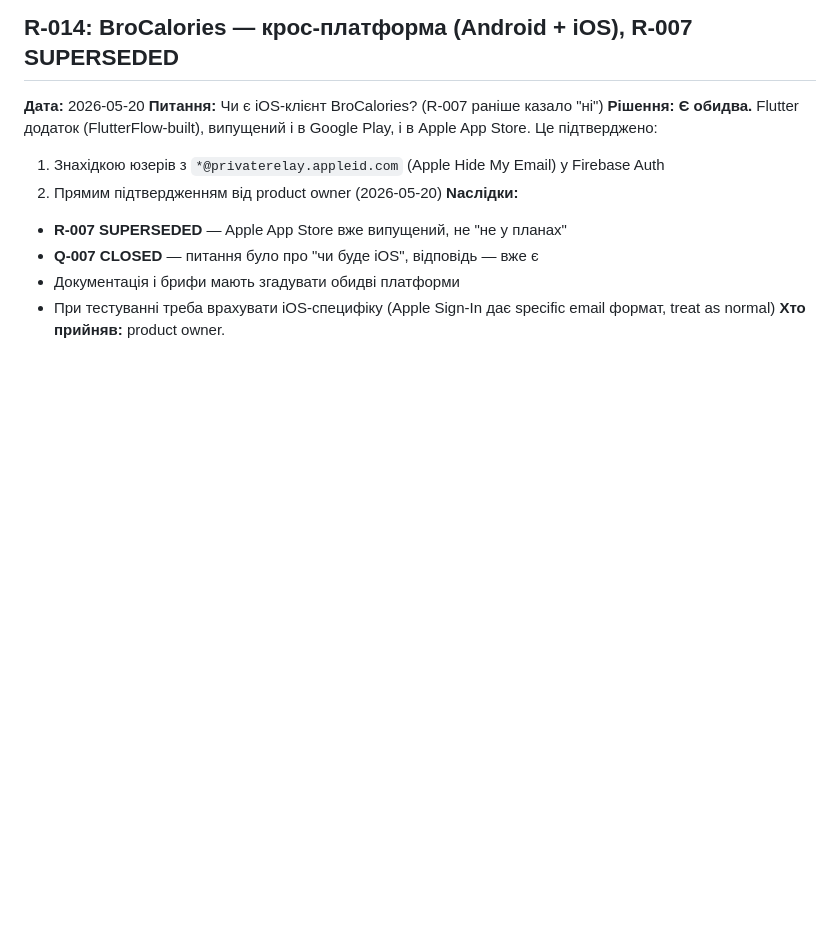
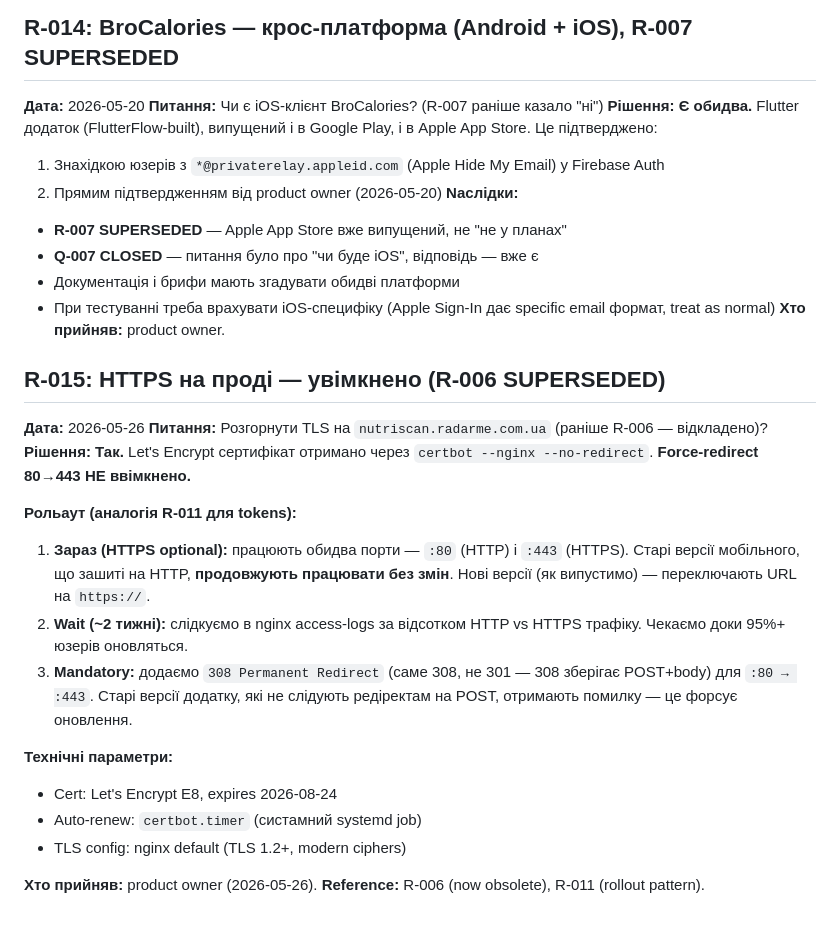
Before and after one commit to ironhe1met/NutriScan, a Markdown page: .ai/resolved.md, the part around the change. Drawn GitHub-style; blank space fills up the shorter version.

```diff
--- a/.ai/resolved.md
+++ b/.ai/resolved.md
@@ -178,3 +178,22 @@ ctype="multipart/form-data"  len=20197  status=200
 - Документація і брифи мають згадувати обидві платформи
 - При тестуванні треба врахувати iOS-специфіку (Apple Sign-In дає specific email формат, treat as normal)
 **Хто прийняв:** product owner.
+
+## R-015: HTTPS на проді — увімкнено (R-006 SUPERSEDED)
+
+**Дата:** 2026-05-26
+**Питання:** Розгорнути TLS на `nutriscan.radarme.com.ua` (раніше R-006 — відкладено)?
+**Рішення:** **Так.** Let's Encrypt сертифікат отримано через `certbot --nginx --no-redirect`. **Force-redirect 80→443 НЕ ввімкнено.**
+
+**Рольаут (аналогія R-011 для tokens):**
+1. **Зараз (HTTPS optional):** працюють обидва порти — `:80` (HTTP) і `:443` (HTTPS). Старі версії мобільного, що зашиті на HTTP, **продовжують працювати без змін**. Нові версії (як випустимо) — переключають URL на `https://`.
+2. **Wait (~2 тижні):** слідкуємо в nginx access-logs за відсотком HTTP vs HTTPS трафіку. Чекаємо доки 95%+ юзерів оновляться.
+3. **Mandatory:** додаємо `308 Permanent Redirect` (саме 308, не 301 — 308 зберігає POST+body) для `:80 → :443`. Старі версії додатку, які не слідують редіректам на POST, отримають помилку — це форсує оновлення.
+
+**Технічні параметри:**
+- Cert: Let's Encrypt E8, expires 2026-08-24
+- Auto-renew: `certbot.timer` (систамний systemd job)
+- TLS config: nginx default (TLS 1.2+, modern ciphers)
+
+**Хто прийняв:** product owner (2026-05-26).
+**Reference:** R-006 (now obsolete), R-011 (rollout pattern).
```
Also changed, not shown: .ai/changelog.md (+10 -0 lines), .ai/firebase-integration-brief.md (+3 -3 lines).
